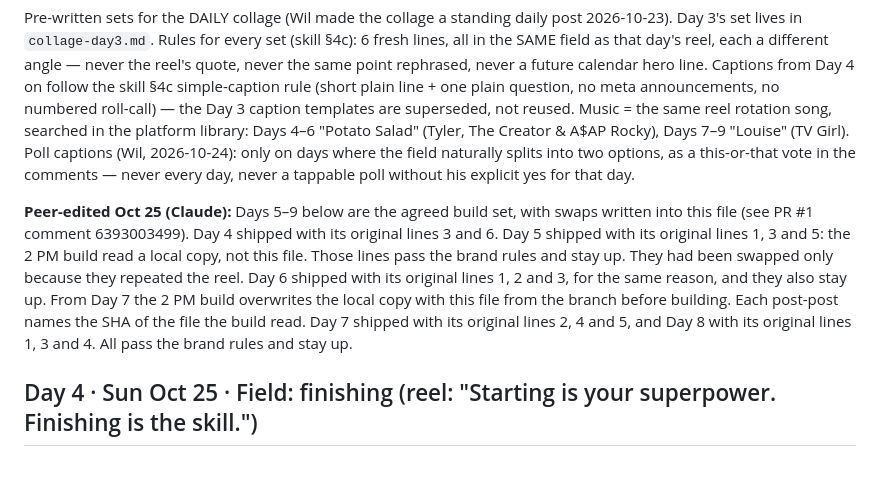
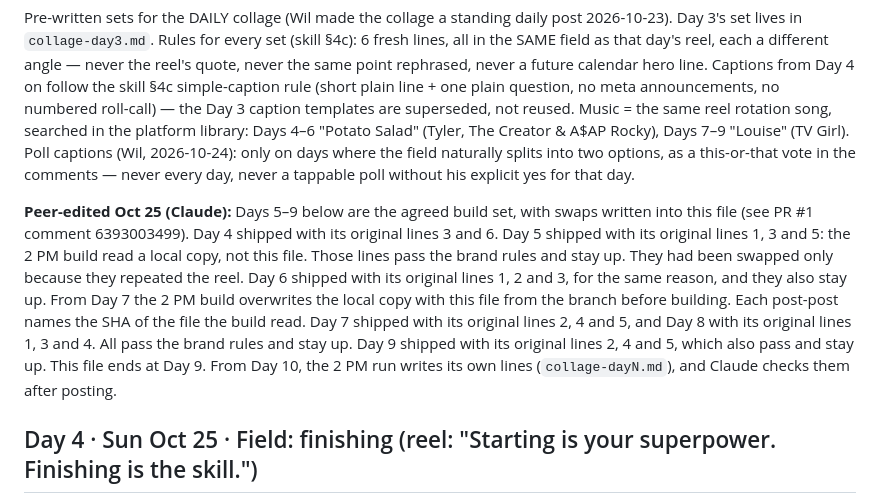
Before and after one commit to LEETSAUCE444/LEETSAUCE444, a Markdown page: adhd-entrepreneur/content/collage-week1.md, the part around the change. GitHub-like rendering; blank space fills up the shorter version.

Commit message:
Record the Day 9 collage drift; collage-week1.md ends at Day 9
Co-Authored-By: Claude Opus 5.5 <noreply@anthropic.com>
Claude-Session: https://claude.ai/code/session_0129qUBaFJQgbsrK6yWMD7d5

```diff
--- a/adhd-entrepreneur/content/collage-week1.md
+++ b/adhd-entrepreneur/content/collage-week1.md
@@ -2,7 +2,7 @@
 
 Pre-written sets for the DAILY collage (Wil made the collage a standing daily post 2026-10-23). Day 3's set lives in `collage-day3.md`. Rules for every set (skill §4c): 6 fresh lines, all in the SAME field as that day's reel, each a different angle — never the reel's quote, never the same point rephrased, never a future calendar hero line. Captions from Day 4 on follow the skill §4c simple-caption rule (short plain line + one plain question, no meta announcements, no numbered roll-call) — the Day 3 caption templates are superseded, not reused. Music = the same reel rotation song, searched in the platform library: Days 4–6 "Potato Salad" (Tyler, The Creator & A$AP Rocky), Days 7–9 "Louise" (TV Girl). Poll captions (Wil, 2026-10-24): only on days where the field naturally splits into two options, as a this-or-that vote in the comments — never every day, never a tappable poll without his explicit yes for that day.
 
-**Peer-edited Oct 25 (Claude):** Days 5–9 below are the agreed build set, with swaps written into this file (see PR #1 comment 6393003499). Day 4 shipped with its original lines 3 and 6. Day 5 shipped with its original lines 1, 3 and 5: the 2 PM build read a local copy, not this file. Those lines pass the brand rules and stay up. They had been swapped only because they repeated the reel. Day 6 shipped with its original lines 1, 2 and 3, for the same reason, and they also stay up. From Day 7 the 2 PM build overwrites the local copy with this file from the branch before building. Each post-post names the SHA of the file the build read. Day 7 shipped with its original lines 2, 4 and 5, and Day 8 with its original lines 1, 3 and 4. All pass the brand rules and stay up.
+**Peer-edited Oct 25 (Claude):** Days 5–9 below are the agreed build set, with swaps written into this file (see PR #1 comment 6393003499). Day 4 shipped with its original lines 3 and 6. Day 5 shipped with its original lines 1, 3 and 5: the 2 PM build read a local copy, not this file. Those lines pass the brand rules and stay up. They had been swapped only because they repeated the reel. Day 6 shipped with its original lines 1, 2 and 3, for the same reason, and they also stay up. From Day 7 the 2 PM build overwrites the local copy with this file from the branch before building. Each post-post names the SHA of the file the build read. Day 7 shipped with its original lines 2, 4 and 5, and Day 8 with its original lines 1, 3 and 4. All pass the brand rules and stay up. Day 9 shipped with its original lines 2, 4 and 5, which also pass and stay up. This file ends at Day 9. From Day 10, the 2 PM run writes its own lines (`collage-dayN.md`), and Claude checks them after posting.
 
 ## Day 4 · Sun Oct 25 · Field: finishing (reel: "Starting is your superpower. Finishing is the skill.")
 1. Almost finished is still unfinished.
```
